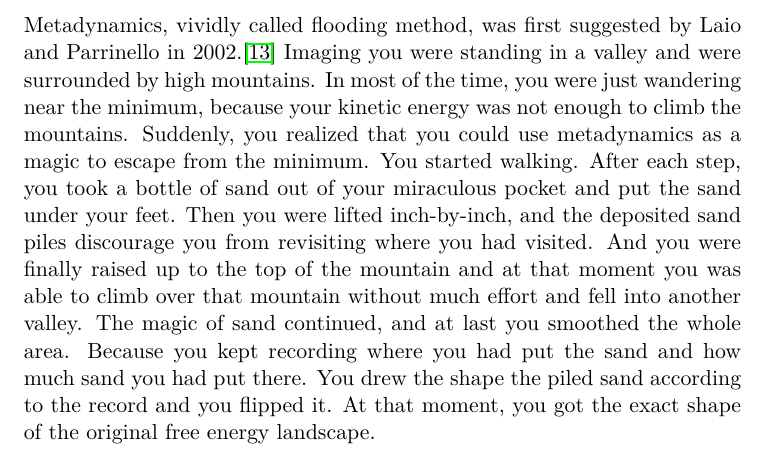
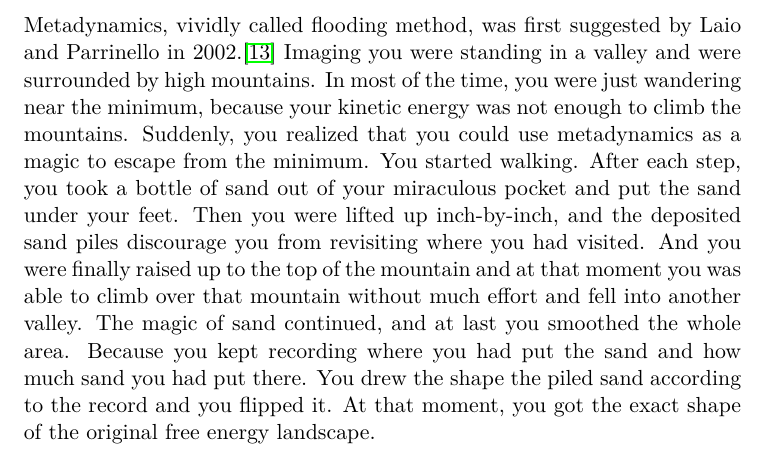
Before and after one commit to samuelymei/freeenergy, a LaTeX thesis (freeenergy.tex, which reads chapters/metadynamics.tex): part of page 31 of 78, cut so that both start at the same text. The pictures show the PDF file freeenergy.pdf that the author committed with the source.

Commit message:
minor update in metadynamics

```diff
--- a/chapters/metadynamics.tex
+++ b/chapters/metadynamics.tex
@@ -3,7 +3,7 @@
 \section{Metadynamics\label{Sec:ES:metadynamics}}
 Metadynamics, vividly called flooding method, was first suggested by Laio and Parrinello in 2002.\cite{LaioPNAS2002}
 %Imaging you became Doraemon in a dream.
-Imaging you were standing in a valley and were surrounded by high mountains. In most of the time, you were just wandering near the minimum, because your kinetic energy was not enough to climb the mountains. Suddenly, you realized that you could use metadynamics as a magic to escape from the minimum. You started walking. After each step, you took a bottle of sand out of your miraculous pocket and put the sand under your feet. Then you were lifted inch-by-inch, and the deposited sand piles discourage you from revisiting where you had visited. And you were finally raised up to the top of the mountain and at that moment you was able to climb over that mountain without much effort and fell into another valley. The magic of sand continued, and at last you smoothed the whole area. Because you kept recording where you had put the sand and how much sand you had put there. You drew the shape the piled sand according to the record and you flipped it. At that moment, you got the exact shape of the original free energy landscape.
+Imaging you were standing in a valley and were surrounded by high mountains. In most of the time, you were just wandering near the minimum, because your kinetic energy was not enough to climb the mountains. Suddenly, you realized that you could use metadynamics as a magic to escape from the minimum. You started walking. After each step, you took a bottle of sand out of your miraculous pocket and put the sand under your feet. Then you were lifted up inch-by-inch, and the deposited sand piles discourage you from revisiting where you had visited. And you were finally raised up to the top of the mountain and at that moment you was able to climb over that mountain without much effort and fell into another valley. The magic of sand continued, and at last you smoothed the whole area. Because you kept recording where you had put the sand and how much sand you had put there. You drew the shape the piled sand according to the record and you flipped it. At that moment, you got the exact shape of the original free energy landscape.
 \begin{figure}[htbp]
 	\centering
 	\begin{tikzpicture}
```
Also changed, not shown: freeenergy.pdf.
